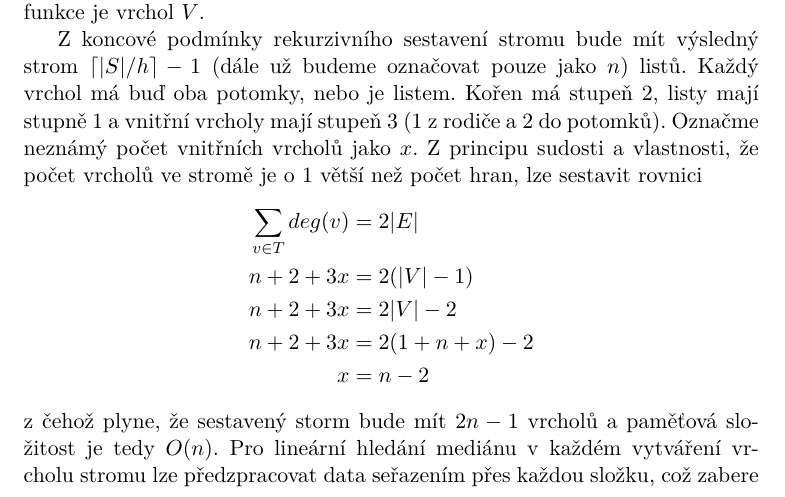
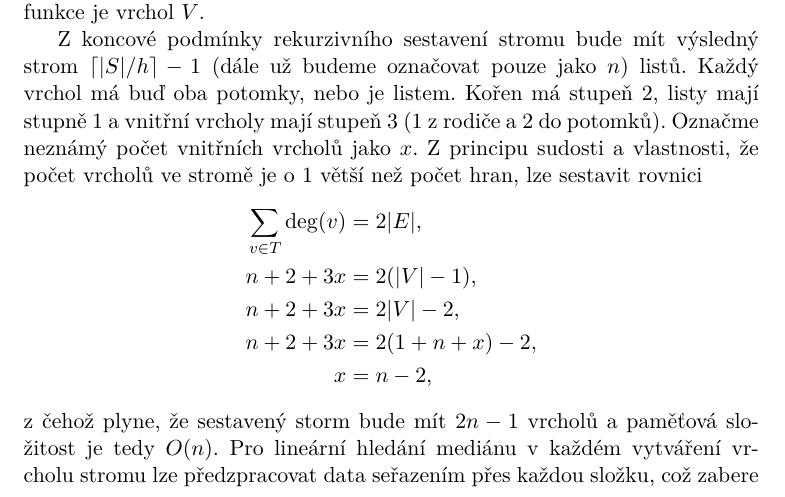
Before and after one commit to vutunganh/MWLS-text, a LaTeX thesis (src/bakalarska-prace.tex, which reads src/teorie.tex): part of page 26 of 45, cut so that both start at the same text. Compiled offline with XeLaTeX.

Commit message:
nekonecny boj s rovnicemi

```diff
--- a/src/teorie.tex
+++ b/src/teorie.tex
@@ -247,11 +247,11 @@ Rozdělíme množinu $S$ na množiny $S_l$ a $S_r$, kde $S_l = {\forall\vec{u} \
 Z koncové podmínky rekurzivního sestavení stromu bude mít výsledný strom $\ceil{|S|/h}- 1$ (dále už budeme označovat pouze jako $n$) listů. Každý vrchol má buď oba potomky, nebo je listem. Kořen má stupeň 2, listy mají stupně 1 a vnitřní vrcholy mají stupeň 3 (1 z rodiče a 2 do potomků). Označme neznámý počet vnitřních vrcholů jako $x$. Z principu sudosti a vlastnosti, že počet vrcholů ve stromě je o $1$ větší než počet hran, lze sestavit rovnici
 \begin{align}
   \label{eq:kd-tree-vertex-count}
-  \sum_{v \in T}deg(v) &= 2|E|\notag\\
-            n + 2 + 3x &= 2(|V|-1)\notag\\
-            n + 2 + 3x &= 2|V|-2\notag\\
-            n + 2 + 3x &= 2(1+n+x)-2\notag\\
-                     x &= n-2\notag
+  \sum_{v \in T}\deg(v) &= 2|E|,\notag\\
+            n + 2 + 3x &= 2(|V|-1),\notag\\
+            n + 2 + 3x &= 2|V|-2,\notag\\
+            n + 2 + 3x &= 2(1+n+x)-2,\notag\\
+                     x &= n-2,\notag
 \end{align}
 z čehož plyne, že sestavený storm bude mít $2n - 1$ vrcholů a paměťová složitost je tedy $O(n)$. Pro lineární hledání mediánu v každém vytváření vrcholu stromu lze předzpracovat data seřazením přes každou složku, což zabere $O(k|S|\log(|S|))$ času. Pro sestavení každého vrcholu se musí projít předaná množina dat $S$ pro nalezení diskriminátoru. Tento rekurentní vztah lze zapsat jako $T(|S|) = 2T(|S|/2) + k|S|$ a z Mistrovské věty lze určit celkový čas pro sestavení stromu jako $O(k|S|\log(|S|))$.
 
```
